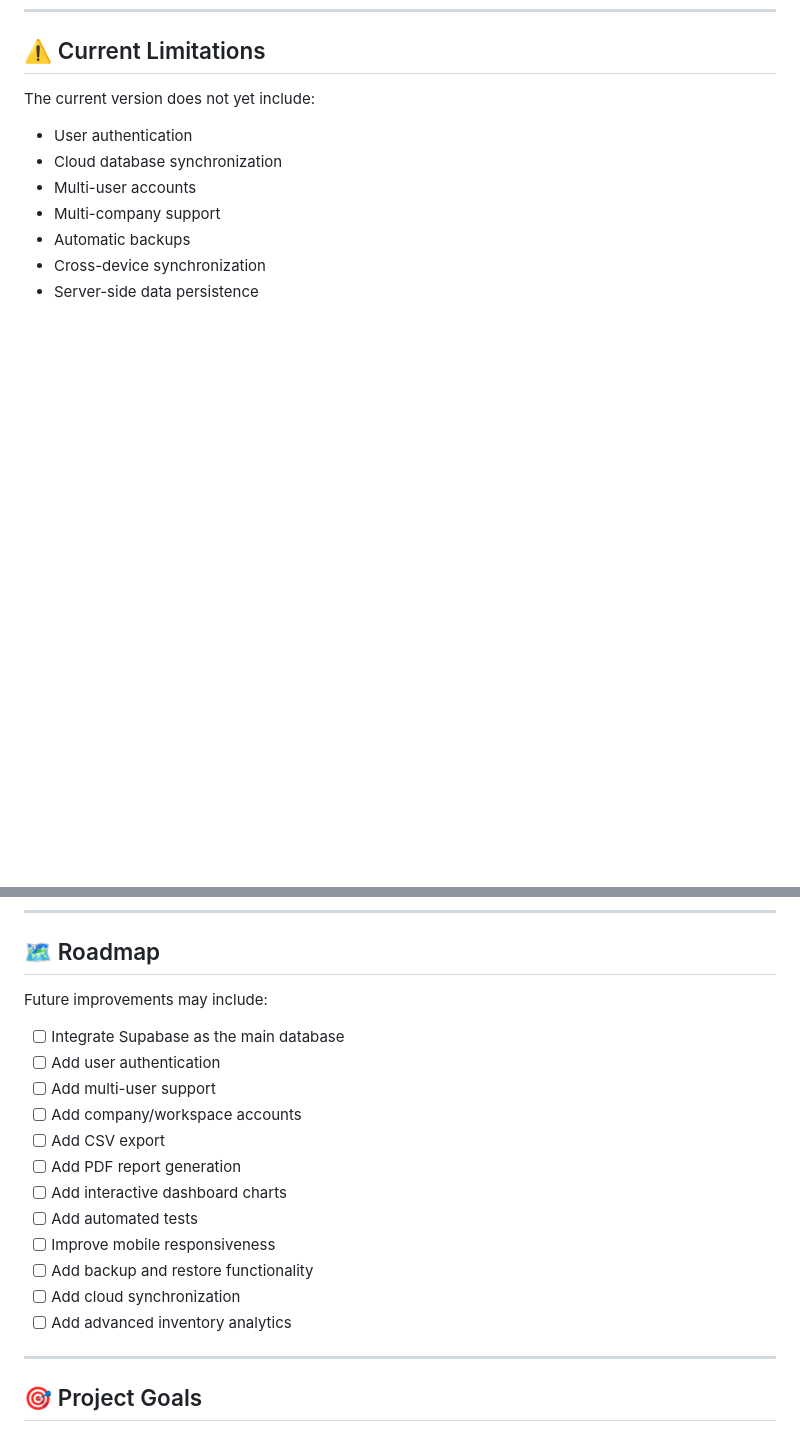
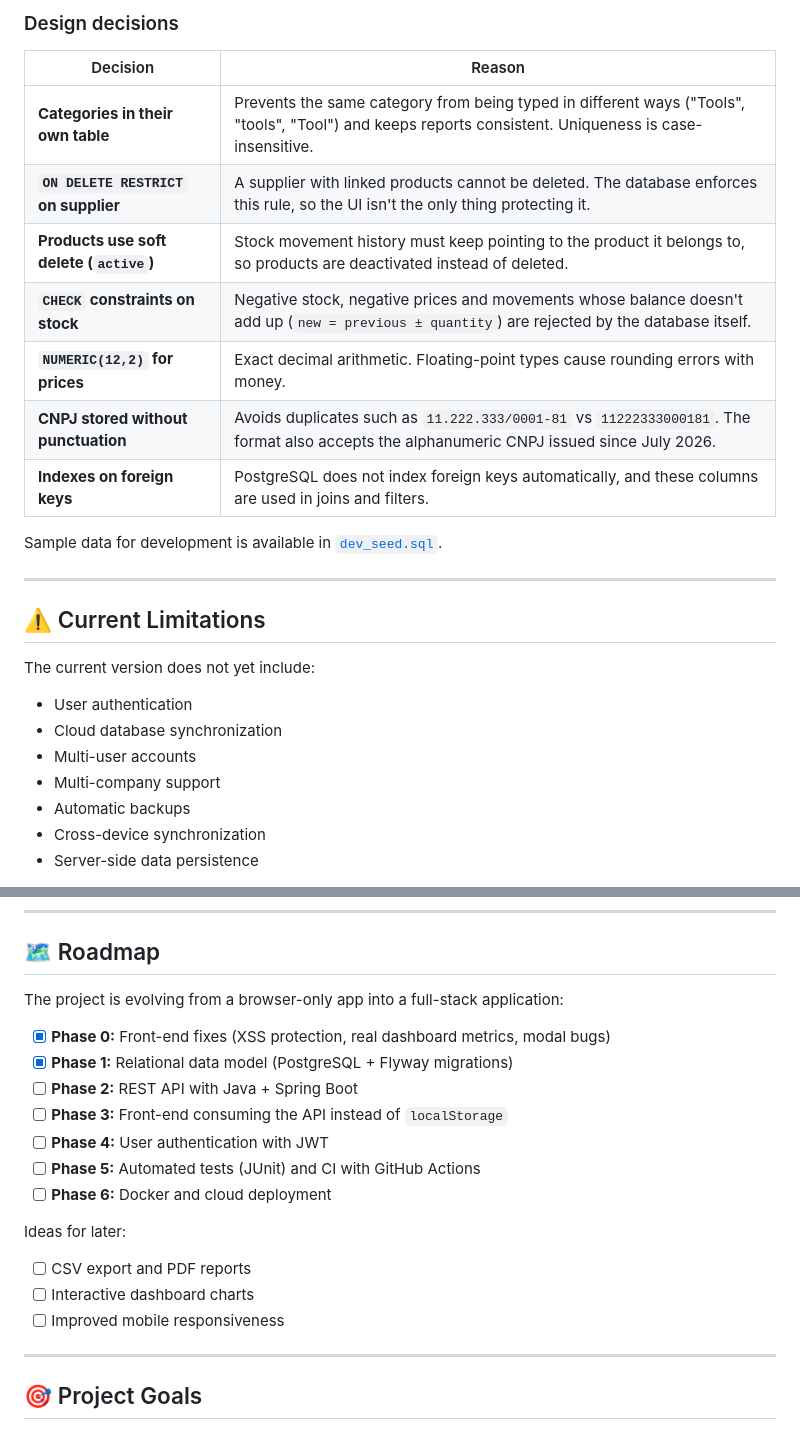
Before and after one commit to sknpz/dismar_stock, a Markdown page: README.md, 2 parts joined by grey strips. Drawn GitHub-style; blank space fills up the shorter version.

```diff
--- a/README.md
+++ b/README.md
@@ -177,3 +231,19 @@ Clearing the browser's local storage will remove the saved inventory data.
+### Design decisions
+
+| Decision | Reason |
+| --- | --- |
+| **Categories in their own table** | Prevents the same category from being typed in different ways ("Tools", "tools", "Tool") and keeps reports consistent. Uniqueness is case-insensitive. |
+| **`ON DELETE RESTRICT` on supplier** | A supplier with linked products cannot be deleted. The database enforces this rule, so the UI isn't the only thing protecting it. |
+| **Products use soft delete (`active`)** | Stock movement history must keep pointing to the product it belongs to, so products are deactivated instead of deleted. |
+| **`CHECK` constraints on stock** | Negative stock, negative prices and movements whose balance doesn't add up (`new = previous ± quantity`) are rejected by the database itself. |
+| **`NUMERIC(12,2)` for prices** | Exact decimal arithmetic. Floating-point types cause rounding errors with money. |
+| **CNPJ stored without punctuation** | Avoids duplicates such as `11.222.333/0001-81` vs `11222333000181`. The format also accepts the alphanumeric CNPJ issued since July 2026. |
+| **Indexes on foreign keys** | PostgreSQL does not index foreign keys automatically, and these columns are used in joins and filters. |
+
+Sample data for development is available in [`dev_seed.sql`](backend/src/main/resources/db/seed/dev_seed.sql).
+
+---
+
 ## ⚠️ Current Limitations
 
 The current version does not yet include:
@@ -190,20 +260,21 @@ The current version does not yet include:
 
 ## 🗺️ Roadmap
 
-Future improvements may include:
+The project is evolving from a browser-only app into a full-stack application:
 
-* [ ] Integrate Supabase as the main database
-* [ ] Add user authentication
-* [ ] Add multi-user support
-* [ ] Add company/workspace accounts
-* [ ] Add CSV export
-* [ ] Add PDF report generation
-* [ ] Add interactive dashboard charts
-* [ ] Add automated tests
-* [ ] Improve mobile responsiveness
-* [ ] Add backup and restore functionality
-* [ ] Add cloud synchronization
-* [ ] Add advanced inventory analytics
+* [x] **Phase 0:** Front-end fixes (XSS protection, real dashboard metrics, modal bugs)
+* [x] **Phase 1:** Relational data model (PostgreSQL + Flyway migrations)
+* [ ] **Phase 2:** REST API with Java + Spring Boot
+* [ ] **Phase 3:** Front-end consuming the API instead of `localStorage`
+* [ ] **Phase 4:** User authentication with JWT
+* [ ] **Phase 5:** Automated tests (JUnit) and CI with GitHub Actions
+* [ ] **Phase 6:** Docker and cloud deployment
+
+Ideas for later:
+
+* [ ] CSV export and PDF reports
+* [ ] Interactive dashboard charts
+* [ ] Improved mobile responsiveness
 
 ---
 
```
Also changed, not shown: other parts of README.md (+56 -2 lines).
